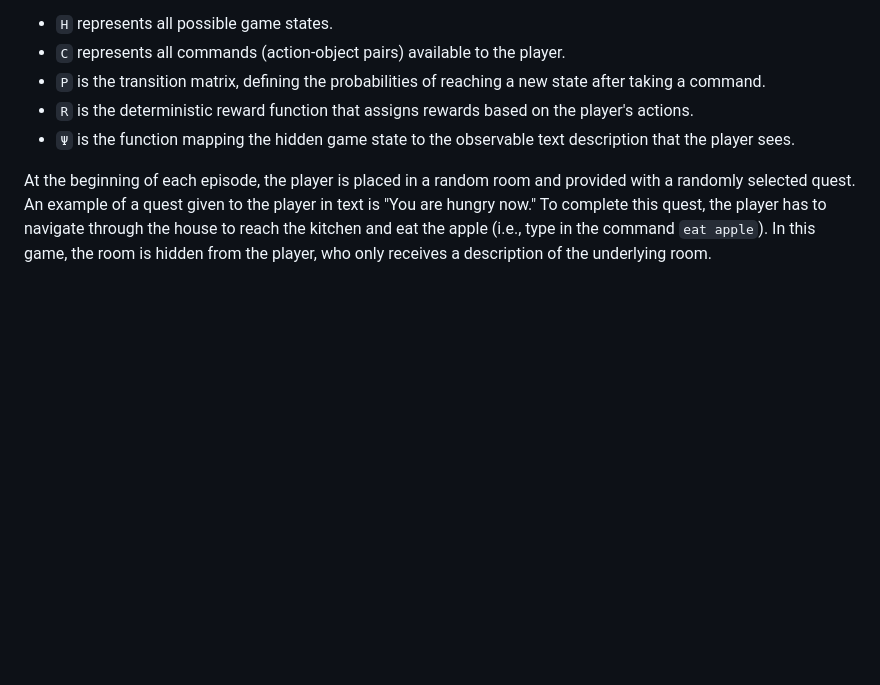
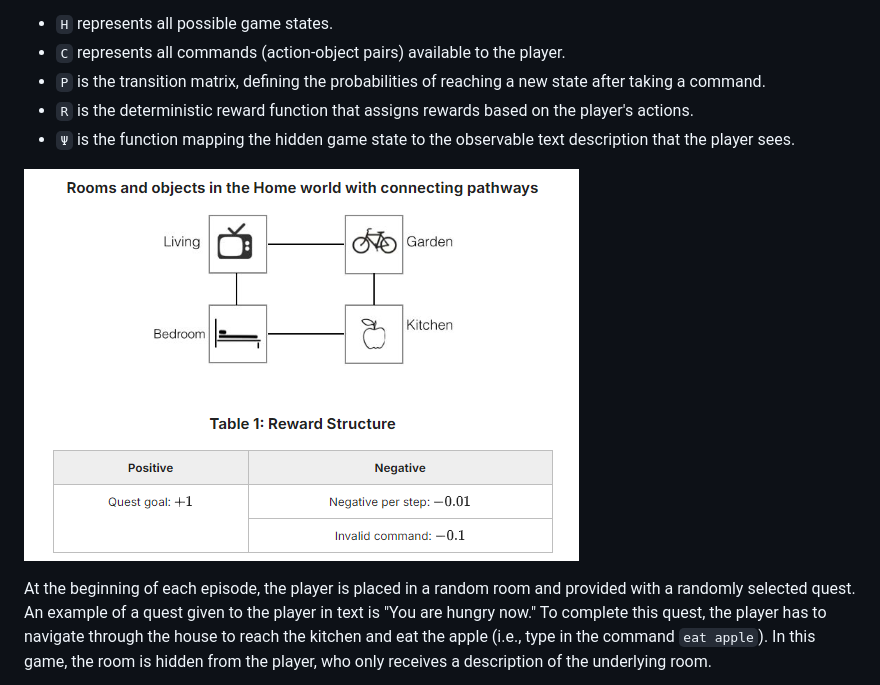
Before and after one commit to Officiel-TinkerThink/Home-World-Game, a Markdown page: README.md, the part around the change. Drawn GitHub-style; blank space fills up the shorter version.

Commit message:
Update README.md
uploading the game picture

```diff
--- a/README.md
+++ b/README.md
@@ -15,6 +15,8 @@ This environment is represented by the tuple `<H, C, P, R, Ψ>`, where:
 - `P` is the transition matrix, defining the probabilities of reaching a new state after taking a command.
 - `R` is the deterministic reward function that assigns rewards based on the player's actions.
 - `Ψ` is the function mapping the hidden game state to the observable text description that the player sees.
+
+![Game and Reward Rule](/images/Game%20&%20Reward%20Rule.png)
 
 At the beginning of each episode, the player is placed in a random room and provided with a randomly selected quest. An example of a quest given to the player in text is "You are hungry now." To complete this quest, the player has to navigate through the house to reach the kitchen and eat the apple (i.e., type in the command `eat apple`). In this game, the room is hidden from the player, who only receives a description of the underlying room.
 
```
